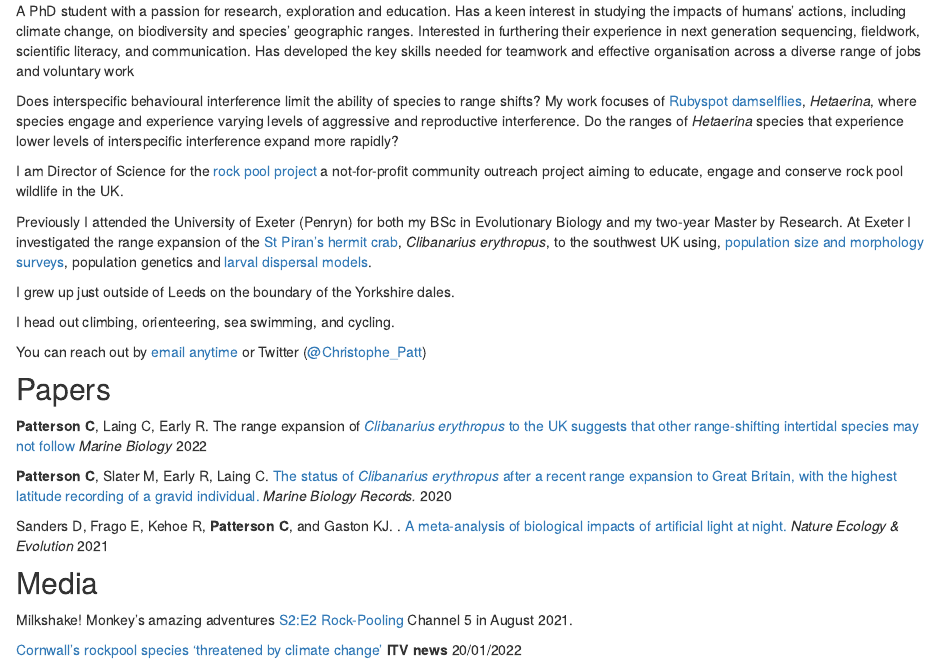
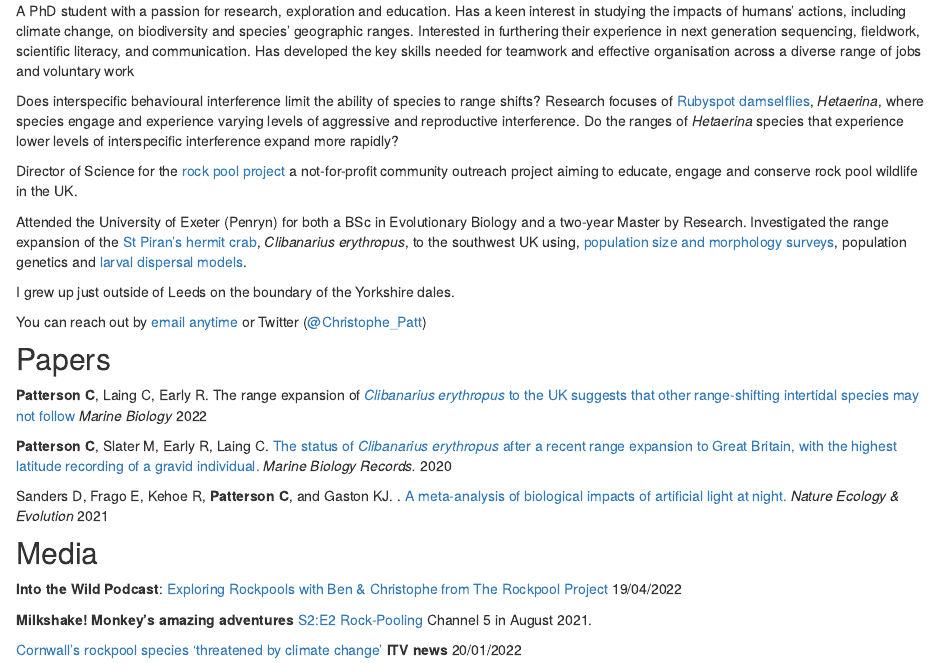
Before and after one commit to ChristophePatterson/ChristophePatterson.github.io, an R Markdown document (index.Rmd): the page in a window 1100 px wide, from 390 px down. Rendered offline with R 4.5, knitr and Pandoc, with nearby package versions.

Commit message:
Into the wild

```diff
--- a/index.Rmd
+++ b/index.Rmd
@@ -17,15 +17,13 @@ include_graphics(img1_path)
 
 A PhD student with a passion for research, exploration and education. Has a keen interest in studying the impacts of humans’ actions, including climate change, on biodiversity and species’ geographic ranges. Interested in furthering their experience in next generation sequencing, fieldwork, scientific literacy, and communication. Has developed the key skills needed for teamwork and effective organisation across a diverse range of jobs and voluntary work
 
-Does interspecific behavioural interference limit the ability of species to range shifts? My work focuses of [Rubyspot damselflies](https://www.inaturalist.org/projects/smoky-rubyspots), *Hetaerina*, where species engage and experience varying levels of aggressive and reproductive interference. Do the ranges of *Hetaerina* species that experience lower levels of interspecific interference expand more rapidly?
+Does interspecific behavioural interference limit the ability of species to range shifts? Research focuses of [Rubyspot damselflies](https://www.inaturalist.org/projects/smoky-rubyspots), *Hetaerina*, where species engage and experience varying levels of aggressive and reproductive interference. Do the ranges of *Hetaerina* species that experience lower levels of interspecific interference expand more rapidly?
 
-I am Director of Science for the [rock pool project](https://www.therockpoolproject.co.uk/) a not-for-profit community outreach project aiming to educate, engage and conserve rock pool wildlife in the UK.
+Director of Science for the [rock pool project](https://www.therockpoolproject.co.uk/) a not-for-profit community outreach project aiming to educate, engage and conserve rock pool wildlife in the UK.
 
-Previously I attended the University of Exeter (Penryn) for both my BSc in Evolutionary Biology and my two-year Master by Research. At Exeter I investigated the range expansion of the [St Piran’s hermit crab](https://www.therockpoolproject.co.uk/st-pirans-hermit-crab/), *Clibanarius erythropus*, to the southwest UK using, [population size and morphology surveys](https://mbr.biomedcentral.com/articles/10.1186/s41200-020-00186-1), population genetics and [larval dispersal models](http://dx.doi.org/10.1007/s00227-021-04008-5).
+Attended the University of Exeter (Penryn) for both a BSc in Evolutionary Biology and a two-year Master by Research. Investigated the range expansion of the [St Piran’s hermit crab](https://www.therockpoolproject.co.uk/st-pirans-hermit-crab/), *Clibanarius erythropus*, to the southwest UK using, [population size and morphology surveys](https://mbr.biomedcentral.com/articles/10.1186/s41200-020-00186-1), population genetics and [larval dispersal models](http://dx.doi.org/10.1007/s00227-021-04008-5).
 
 I grew up just outside of Leeds on the boundary of the Yorkshire dales.
-
-I head out climbing, orienteering, sea swimming, and cycling.
 
 You can reach out by [email anytime](http://www.conservationecology.org/christophe-patterson.html) or Twitter ([@Christophe_Patt ](https://twitter.com/Christophe_Patt))
 
@@ -39,7 +37,9 @@ Sanders D, Frago E, Kehoe R, **Patterson C**, and Gaston KJ. . [A meta-analysis
 
 ## Media
 
-Milkshake! Monkey’s amazing adventures [S2:E2 Rock-Pooling](https://www.my5.tv/milkshake-monkey-s-amazing-adventures/season-2/rock-pooling) Channel 5 in August 2021.
+**Into the Wild Podcast**: [Exploring Rockpools with Ben & Christophe from The Rockpool Project](https://intothewild.podbean.com/e/exploring-rockpools-with-ben-christophe-from-the-rockpool-project/) 19/04/2022
+
+**Milkshake! Monkey’s amazing adventures** [S2:E2 Rock-Pooling](https://www.my5.tv/milkshake-monkey-s-amazing-adventures/season-2/rock-pooling) Channel 5 in August 2021.
 
 [Cornwall's rockpool species 'threatened by climate change'](https://www.itv.com/news/westcountry/2022-01-20/cornwalls-rockpool-species-threatened-by-climate-change) **ITV news** 20/01/2022
 
```
Also changed, not shown: 1 other file.
